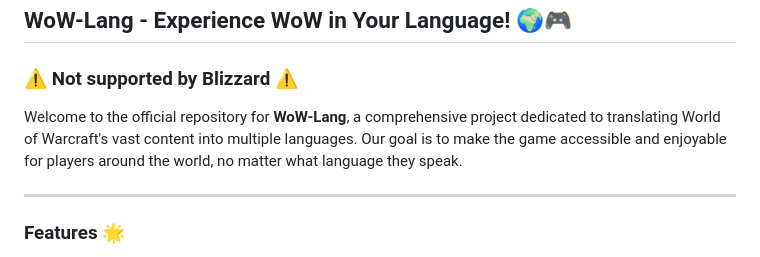
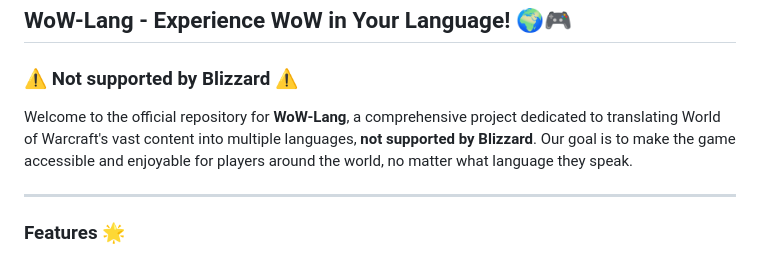
Before and after one commit to DiNaSoR/WoWLang, a Markdown page: README.md, the part around the change. Rendered like a GitHub page.

Commit message:
Update README.md
Added phrase: not supported by Blizzard

```diff
--- a/README.md
+++ b/README.md
@@ -1,7 +1,7 @@
 ## WoW-Lang - Experience WoW in Your Language! 🌍🎮
 ### ⚠️ Not supported by Blizzard ⚠️
 
-Welcome to the official repository for **WoW-Lang**, a comprehensive project dedicated to translating World of Warcraft's vast content into multiple languages. Our goal is to make the game accessible and enjoyable for players around the world, no matter what language they speak.
+Welcome to the official repository for **WoW-Lang**, a comprehensive project dedicated to translating World of Warcraft's vast content into multiple languages, **not supported by Blizzard**. Our goal is to make the game accessible and enjoyable for players around the world, no matter what language they speak.
 
 ---
 
```
